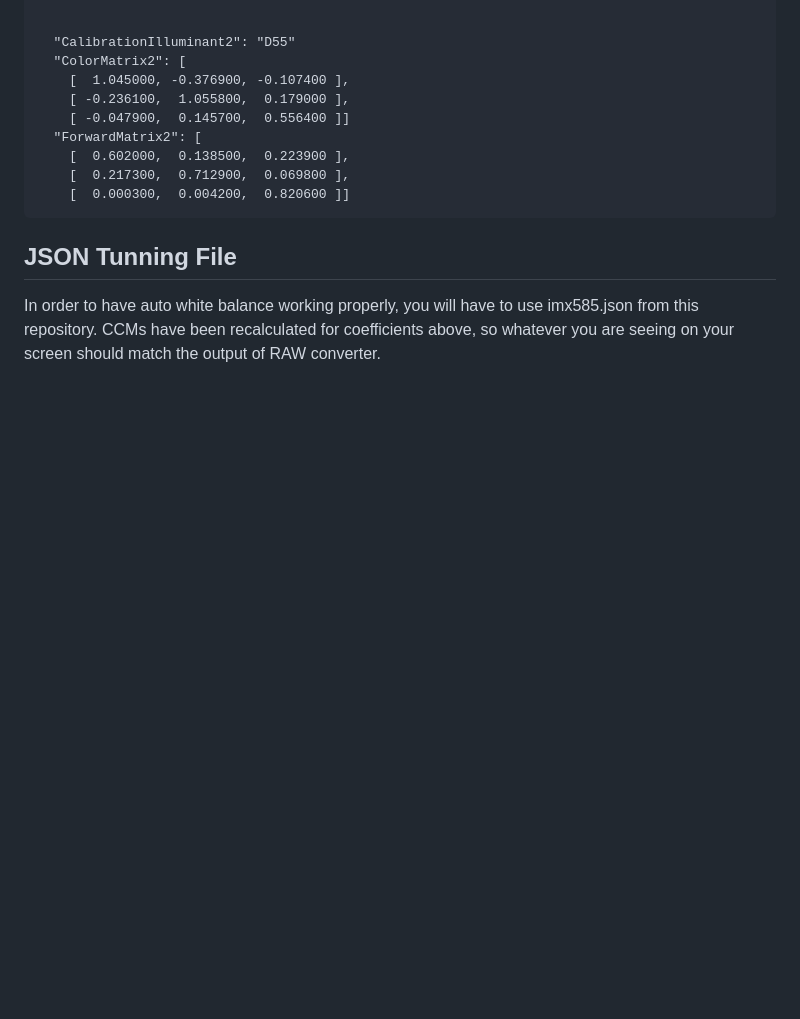
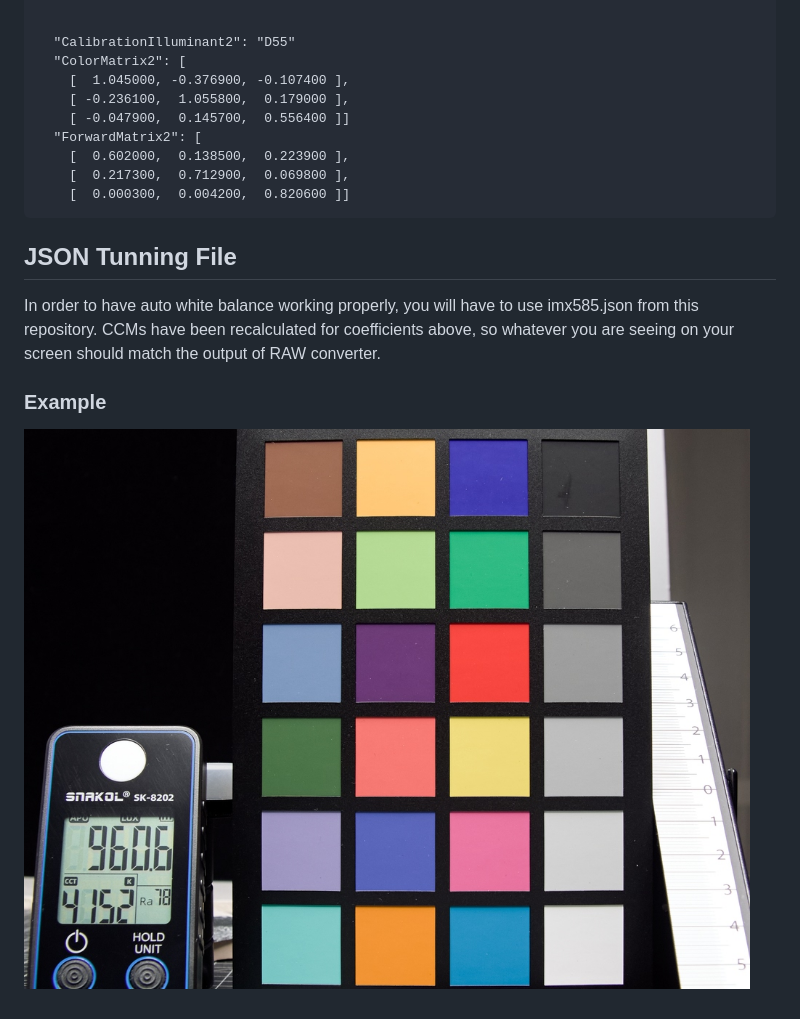
Before and after one commit to collimatedbeard/IMX585_Calibration, a Markdown page: README.md, the part around the change. GitHub-like rendering; pictures changed too: cDNG.jpg (added); blank space fills up the shorter version.

Commit message:
Added image

```diff
--- a/README.md
+++ b/README.md
@@ -32,3 +32,7 @@ This is proper dual illuminant calibration which means that your DNG file should
 
 ## JSON Tunning File
 In order to have auto white balance working properly, you will have to use imx585.json from this repository. CCMs have been recalculated for coefficients above, so whatever you are seeing on your screen should match the output of RAW converter.
+
+### Example
+
+![Example](cDNG.jpg)
```
